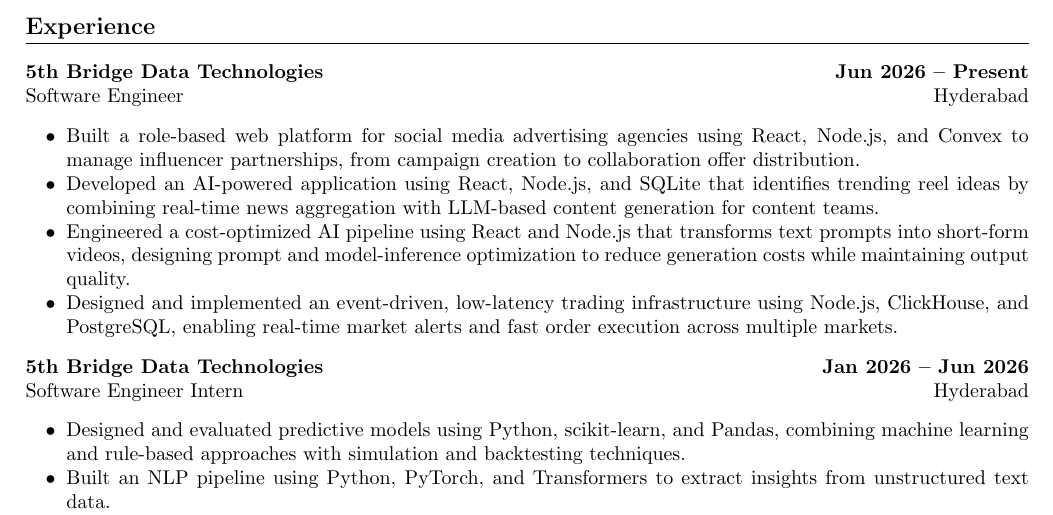
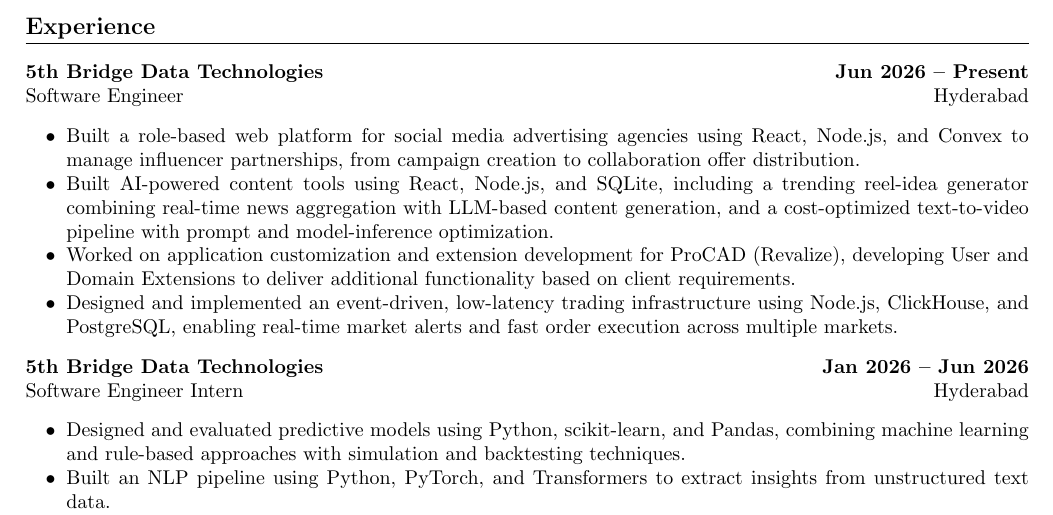
Before and after one commit to vsreddyh/portfolio-resume, a LaTeX CV (Main_Resume.tex): part of page 1 of 3, cut so that both start at the same text. Compiled offline with pdfLaTeX.

Commit message:
Add ProCAD experience, merge reel bullets into one
- Add ProCAD (Revalize) customization and extension development
  bullet (User and Domain Extensions per client requirements)
- Combine trending reel-idea app and text-to-video pipeline
  bullets into a single point

```diff
--- a/Main_Resume.tex
+++ b/Main_Resume.tex
@@ -65,8 +65,8 @@
 {Software Engineer}{Hyderabad}
 \resumeSubHeadingListStart
 \resumeItem{Built a role-based web platform for social media advertising agencies using React, Node.js, and Convex to manage influencer partnerships, from campaign creation to collaboration offer distribution.}
-\resumeItem{Developed an AI-powered application using React, Node.js, and SQLite that identifies trending reel ideas by combining real-time news aggregation with LLM-based content generation for content teams.}
-\resumeItem{Engineered a cost-optimized AI pipeline using React and Node.js that transforms text prompts into short-form videos, designing prompt and model-inference optimization to reduce generation costs while maintaining output quality.}
+\resumeItem{Built AI-powered content tools using React, Node.js, and SQLite, including a trending reel-idea generator combining real-time news aggregation with LLM-based content generation, and a cost-optimized text-to-video pipeline with prompt and model-inference optimization.}
+\resumeItem{Worked on application customization and extension development for ProCAD (Revalize), developing User and Domain Extensions to deliver additional functionality based on client requirements.}
 \resumeItem{Designed and implemented an event-driven, low-latency trading infrastructure using Node.js, ClickHouse, and PostgreSQL, enabling real-time market alerts and fast order execution across multiple markets.}
 \resumeSubHeadingListEnd
 
```
